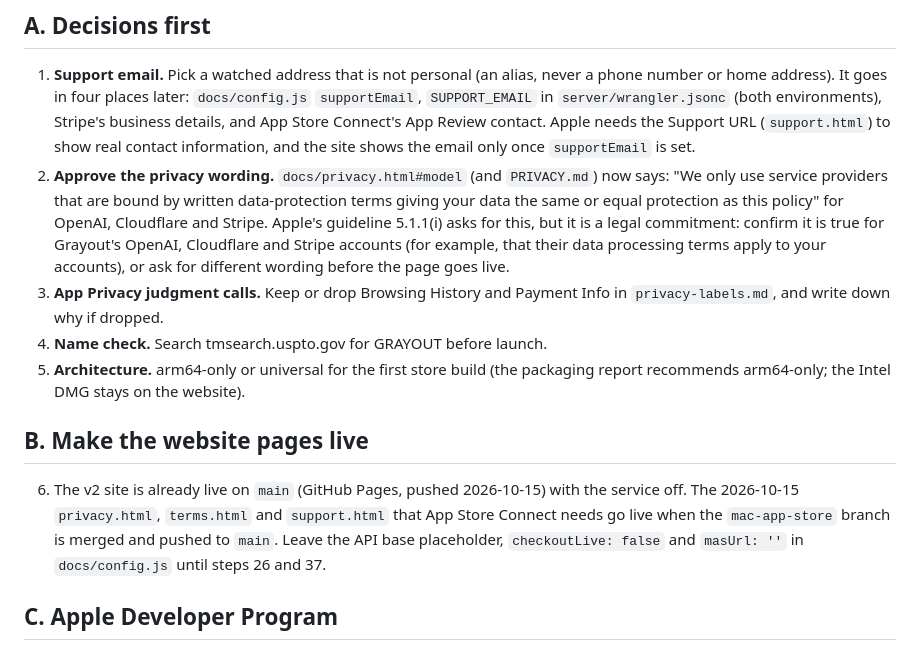
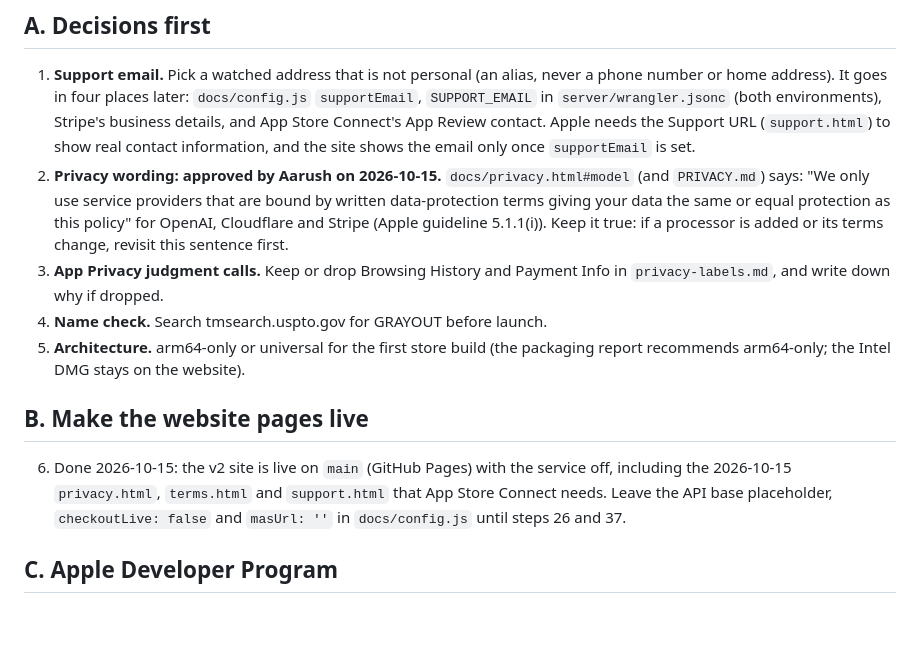
Before and after one commit to aarushkandukoori/grayout, a Markdown page: store/mac-app-store/owner-checklist.md, the part around the change. Rendered like a GitHub page; blank space fills up the shorter version.

Commit message:
Owner checklist: privacy wording approved, site pages published

```diff
--- a/store/mac-app-store/owner-checklist.md
+++ b/store/mac-app-store/owner-checklist.md
@@ -5,14 +5,14 @@ In order. Each step is something only Aarush can do: it pays, signs an agreement
 ## A. Decisions first
 
 1. **Support email.** Pick a watched address that is not personal (an alias, never a phone number or home address). It goes in four places later: `docs/config.js` `supportEmail`, `SUPPORT_EMAIL` in `server/wrangler.jsonc` (both environments), Stripe's business details, and App Store Connect's App Review contact. Apple needs the Support URL (`support.html`) to show real contact information, and the site shows the email only once `supportEmail` is set.
-2. **Approve the privacy wording.** `docs/privacy.html#model` (and `PRIVACY.md`) now says: "We only use service providers that are bound by written data-protection terms giving your data the same or equal protection as this policy" for OpenAI, Cloudflare and Stripe. Apple's guideline 5.1.1(i) asks for this, but it is a legal commitment: confirm it is true for Grayout's OpenAI, Cloudflare and Stripe accounts (for example, that their data processing terms apply to your accounts), or ask for different wording before the page goes live.
+2. **Privacy wording: approved by Aarush on 2026-10-15.** `docs/privacy.html#model` (and `PRIVACY.md`) says: "We only use service providers that are bound by written data-protection terms giving your data the same or equal protection as this policy" for OpenAI, Cloudflare and Stripe (Apple guideline 5.1.1(i)). Keep it true: if a processor is added or its terms change, revisit this sentence first.
 3. **App Privacy judgment calls.** Keep or drop Browsing History and Payment Info in `privacy-labels.md`, and write down why if dropped.
 4. **Name check.** Search tmsearch.uspto.gov for GRAYOUT before launch.
 5. **Architecture.** arm64-only or universal for the first store build (the packaging report recommends arm64-only; the Intel DMG stays on the website).
 
 ## B. Make the website pages live
 
-6. The v2 site is already live on `main` (GitHub Pages, pushed 2026-10-15) with the service off. The 2026-10-15 `privacy.html`, `terms.html` and `support.html` that App Store Connect needs go live when the `mac-app-store` branch is merged and pushed to `main`. Leave the API base placeholder, `checkoutLive: false` and `masUrl: ''` in `docs/config.js` until steps 26 and 37.
+6. Done 2026-10-15: the v2 site is live on `main` (GitHub Pages) with the service off, including the 2026-10-15 `privacy.html`, `terms.html` and `support.html` that App Store Connect needs. Leave the API base placeholder, `checkoutLive: false` and `masUrl: ''` in `docs/config.js` until steps 26 and 37.
 
 ## C. Apple Developer Program
 
```
